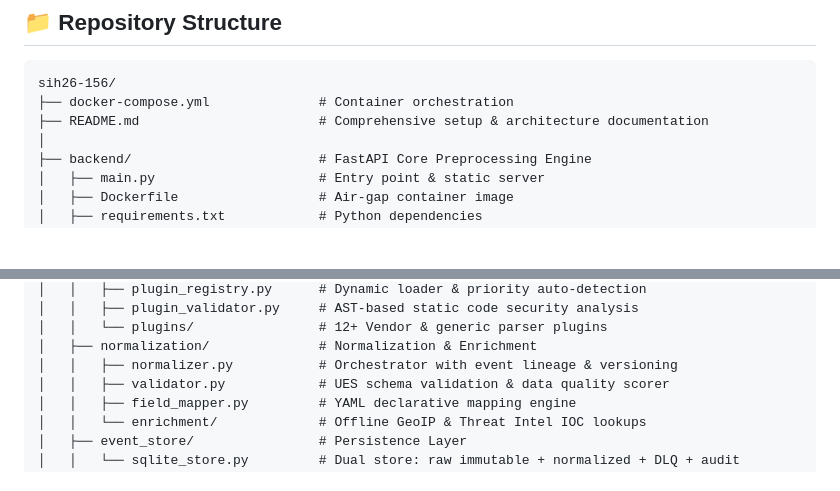
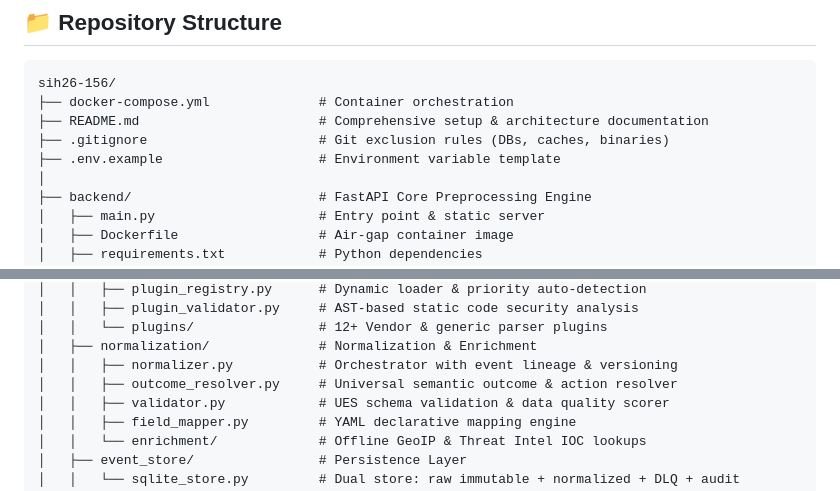
Before and after one commit to ABHIN0VB/ULPF, a Markdown page: README.md, 2 parts joined by grey strips. Drawn GitHub-style; blank space fills up the shorter version.

```diff
--- a/README.md
+++ b/README.md
@@ -211,6 +237,8 @@ Run automated benchmark via API: `POST /api/benchmark/run?count=1000`
 sih26-156/
 ├── docker-compose.yml              # Container orchestration
 ├── README.md                       # Comprehensive setup & architecture documentation
+├── .gitignore                      # Git exclusion rules (DBs, caches, binaries)
+├── .env.example                    # Environment variable template
 │
 ├── backend/                        # FastAPI Core Preprocessing Engine
 │   ├── main.py                     # Entry point & static server
@@ -233,6 +261,7 @@ sih26-156/
 │   │   └── plugins/                # 12+ Vendor & generic parser plugins
 │   ├── normalization/              # Normalization & Enrichment
 │   │   ├── normalizer.py           # Orchestrator with event lineage & versioning
+│   │   ├── outcome_resolver.py     # Universal semantic outcome & action resolver
 │   │   ├── validator.py            # UES schema validation & data quality scorer
 │   │   ├── field_mapper.py         # YAML declarative mapping engine
 │   │   └── enrichment/             # Offline GeoIP & Threat Intel IOC lookups
```
Also changed, not shown: other parts of README.md (+38 -11 lines).
